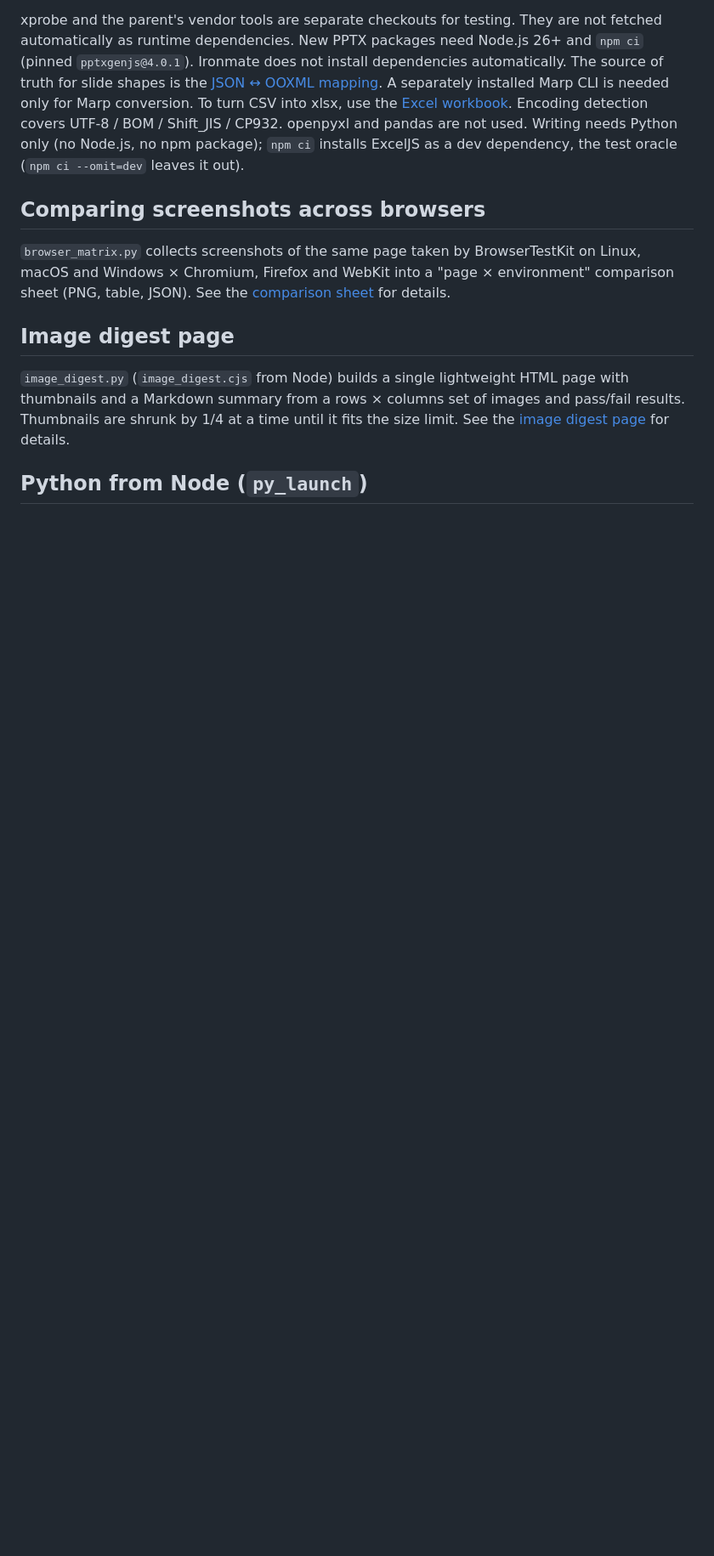
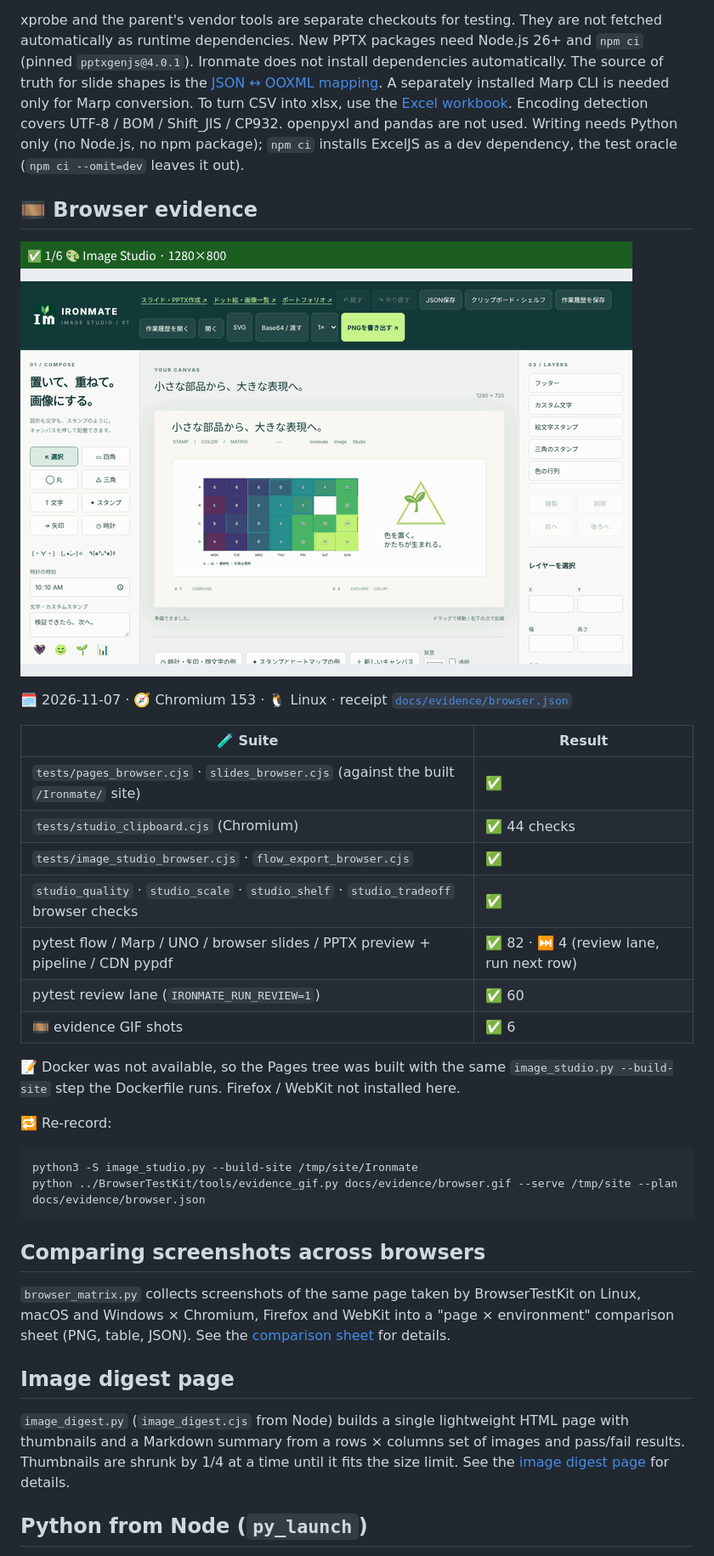
Before and after one commit to myon-bioinformatics/Ironmate, a Markdown page: README.md, the part around the change. Shown at 85% size. Drawn GitHub-style; pictures changed too: docs/evidence/browser.gif (added); blank space fills up the shorter version.

Commit message:
docs: attach Chromium browser evidence GIF to README
Browser suites run in Chromium 153 on Linux; the GIF and its receipt (docs/evidence/browser.json) record every shot, page errors and refused external requests.

Co-Authored-By: Claude Opus 5.5 <noreply@anthropic.com>
Claude-Session: https://claude.ai/code/session_01YSgSJJCN3h5PnK5eq2Vmr6

````diff
--- a/README.md
+++ b/README.md
@@ -273,6 +273,31 @@ xprobe and the parent's vendor tools are separate checkouts for testing. They ar
 New PPTX packages need Node.js 26+ and `npm ci` (pinned `pptxgenjs@4.0.1`). Ironmate does not install dependencies automatically. The source of truth for slide shapes is the [JSON ↔ OOXML mapping](docs/pptx-ooxml-mapping.md). A separately installed Marp CLI is needed only for Marp conversion.
 To turn CSV into xlsx, use the [Excel workbook](docs/xlsx-exceljs.md). Encoding detection covers UTF-8 / BOM / Shift_JIS / CP932. openpyxl and pandas are not used. Writing needs Python only (no Node.js, no npm package); `npm ci` installs ExcelJS as a dev dependency, the test oracle (`npm ci --omit=dev` leaves it out).
 
+## 🎞️ Browser evidence
+
+![Image Studio, pixel tools and Slide Studio at desktop and mobile widths in Chromium](docs/evidence/browser.gif)
+
+🗓️ 2026-11-07 · 🧭 Chromium 153 · 🐧 Linux · receipt [`docs/evidence/browser.json`](docs/evidence/browser.json)
+
+| 🧪 Suite | Result |
+| --- | --- |
+| `tests/pages_browser.cjs` · `slides_browser.cjs` (against the built `/Ironmate/` site) | ✅ |
+| `tests/studio_clipboard.cjs` (Chromium) | ✅ 44 checks |
+| `tests/image_studio_browser.cjs` · `flow_export_browser.cjs` | ✅ |
+| `studio_quality` · `studio_scale` · `studio_shelf` · `studio_tradeoff` browser checks | ✅ |
+| pytest flow / Marp / UNO / browser slides / PPTX preview + pipeline / CDN pypdf | ✅ 82 · ⏭️ 4 (review lane, run next row) |
+| pytest review lane (`IRONMATE_RUN_REVIEW=1`) | ✅ 60 |
+| 🎞️ evidence GIF shots | ✅ 6 |
+
+📝 Docker was not available, so the Pages tree was built with the same `image_studio.py --build-site` step the Dockerfile runs. Firefox / WebKit not installed here.
+
+🔁 Re-record:
+
+```sh
+python3 -S image_studio.py --build-site /tmp/site/Ironmate
+python ../BrowserTestKit/tools/evidence_gif.py docs/evidence/browser.gif --serve /tmp/site --plan docs/evidence/browser.json
+```
+
 ## Comparing screenshots across browsers
 
 `browser_matrix.py` collects screenshots of the same page taken by BrowserTestKit on Linux, macOS and Windows × Chromium, Firefox and WebKit
````
Also changed, not shown: 1 other file.
